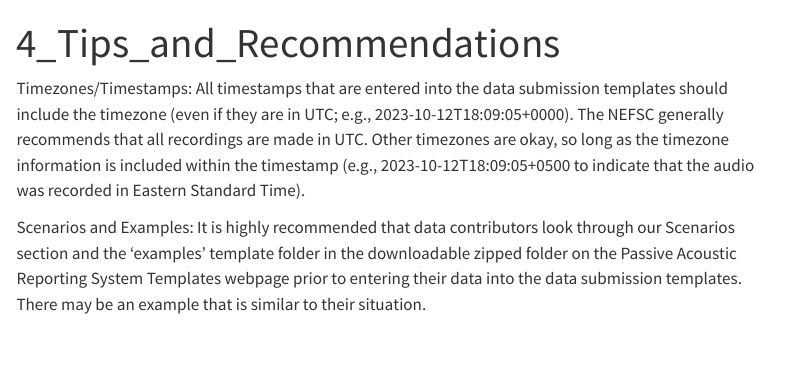
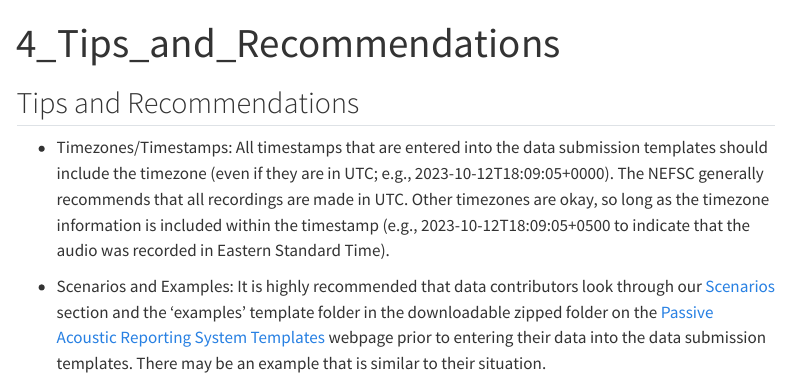
Before and after one commit to juliannewilder/Makara-Data-Submission-Guide, a Quarto document (content/4_Tips_and_Recommendations.qmd): the page in a window 1100 px wide, from its top. Rendered offline with R 4.5, knitr and Pandoc in place of Quarto, with nearby package versions; menus at the side of the page are left out.

Commit message:
Update 4_Tips_and_Recommendations.qmd

```diff
--- a/content/4_Tips_and_Recommendations.qmd
+++ b/content/4_Tips_and_Recommendations.qmd
@@ -3,7 +3,8 @@ title: "4_Tips_and_Recommendations"
 format: html
 ---
 
-Timezones/Timestamps: All timestamps that are entered into the data submission templates should include the timezone (even if they are in UTC; e.g., 2023-10-12T18:09:05+0000). The NEFSC generally recommends that all recordings are made in UTC. Other timezones are okay, so long as the timezone information is included within the timestamp (e.g., 2023-10-12T18:09:05+0500 to indicate that the audio was recorded in Eastern Standard Time).
+## Tips and Recommendations
 
+-   Timezones/Timestamps: All timestamps that are entered into the data submission templates should include the timezone (even if they are in UTC; e.g., 2023-10-12T18:09:05+0000). The NEFSC generally recommends that all recordings are made in UTC. Other timezones are okay, so long as the timezone information is included within the timestamp (e.g., 2023-10-12T18:09:05+0500 to indicate that the audio was recorded in Eastern Standard Time).
 
-Scenarios and Examples: It is highly recommended that data contributors look through our Scenarios section and the 'examples' template folder in the downloadable zipped folder on the Passive Acoustic Reporting System Templates webpage prior to entering their data into the data submission templates. There may be an example that is similar to their situation.
+-   Scenarios and Examples: It is highly recommended that data contributors look through our [Scenarios](https://docs.google.com/document/d/1VDhnr32qz6CCZEFEneOjSFs1QwamMF5LCqdsc4ok6KU/edit?tab=t.0#heading=h.de3m2pl3n7p1) section and the 'examples' template folder in the downloadable zipped folder on the [Passive Acoustic Reporting System Templates](https://www.fisheries.noaa.gov/resource/document/passive-acoustic-reporting-system-templates) webpage prior to entering their data into the data submission templates. There may be an example that is similar to their situation.
```
